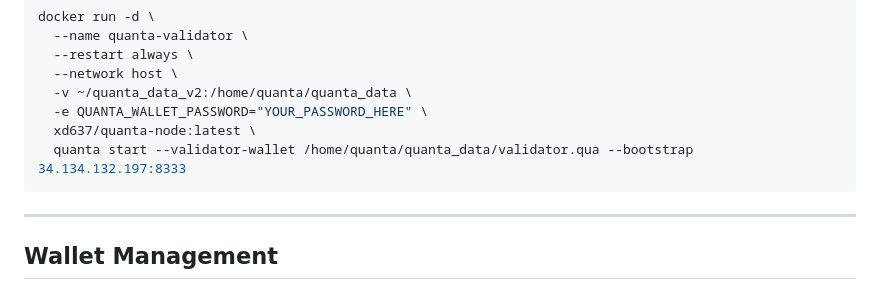
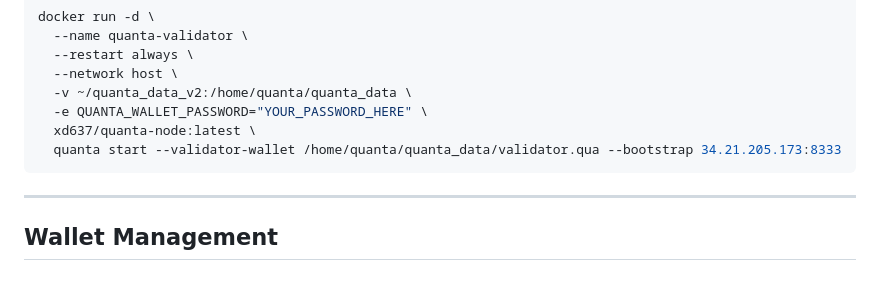
Before and after one commit to quantachain/quanta, a Markdown page: docs/alpha_release_notes.md, the part around the change. GitHub-like rendering.

Commit message:
docs: update bootstrap IP to new server

````diff
--- a/docs/alpha_release_notes.md
+++ b/docs/alpha_release_notes.md
@@ -135,7 +135,7 @@ docker run -d \
   -v ~/quanta_data_v2:/home/quanta/quanta_data \
   -e QUANTA_WALLET_PASSWORD="YOUR_PASSWORD_HERE" \
   xd637/quanta-node:latest \
-  quanta start --validator-wallet /home/quanta/quanta_data/validator.qua --bootstrap 34.134.132.197:8333
+  quanta start --validator-wallet /home/quanta/quanta_data/validator.qua --bootstrap 34.21.205.173:8333
 ```
 
 ---
````
